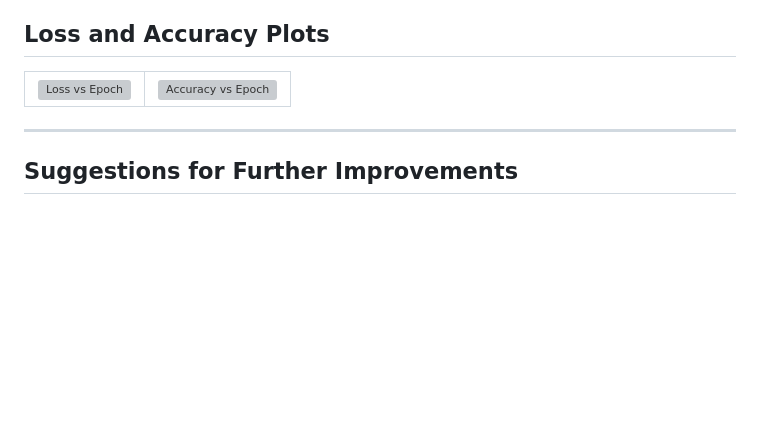
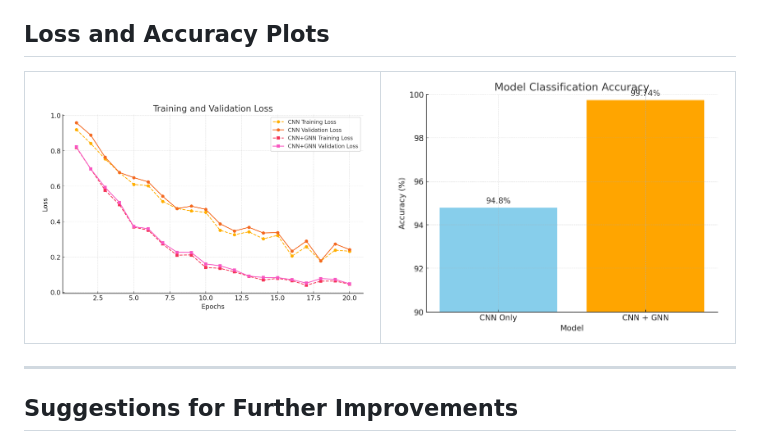
Before and after one commit to vahinitech/imu2text, a Markdown page: README.md, the part around the change. Drawn GitHub-style; blank space fills up the shorter version; grey boxes are pictures that could not be loaded.

Commit message:
image file typos correction

```diff
--- a/README.md
+++ b/README.md
@@ -98,10 +98,10 @@ To reduce errors, the following strategies are recommended:
 <table>
   <tr>
     <td>
-      <img src="images/loss_accuracy.png" alt="Loss vs Epoch" width="400"/>
+      <img src="images/loss_epoch.png" alt="Loss vs Epoch" width="400"/>
     </td>
     <td>
-      <img src="images/training_accuracy.png" alt="Accuracy vs Epoch" width="400"/>
+      <img src="images/accuracy_epoch.png" alt="Accuracy vs Epoch" width="400"/>
     </td>
   </tr>
 </table>
```
